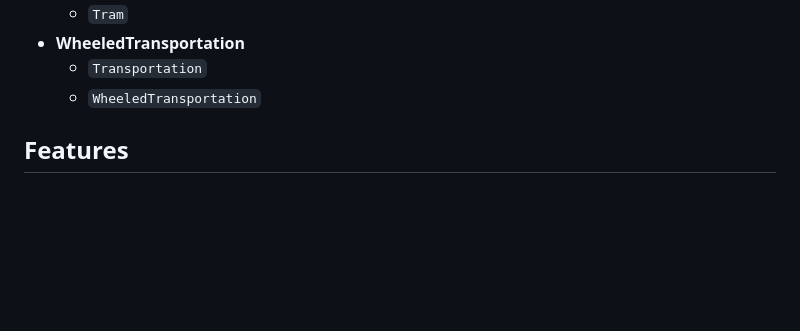
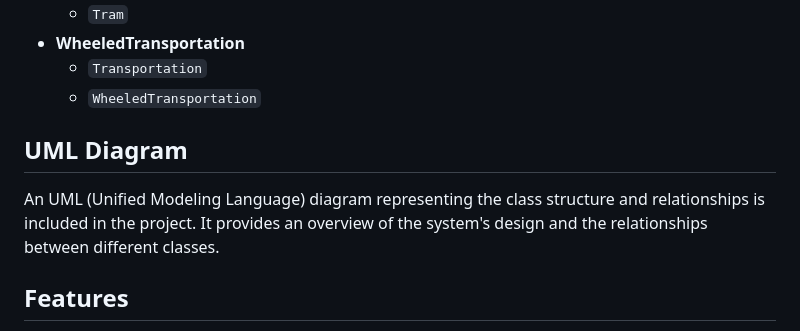
Before and after one commit to daliabtnj/transportation, a Markdown page: README.md, the part around the change. Rendered like a GitHub page; blank space fills up the shorter version.

```diff
--- a/README.md
+++ b/README.md
@@ -21,6 +21,10 @@ The project is organized into the following packages:
 - **WheeledTransportation**
   - `Transportation`
   - `WheeledTransportation`
+
+## UML Diagram
+
+An UML (Unified Modeling Language) diagram representing the class structure and relationships is included in the project. It provides an overview of the system's design and the relationships between different classes.
 
 ## Features
 - Object-Oriented Design
```
